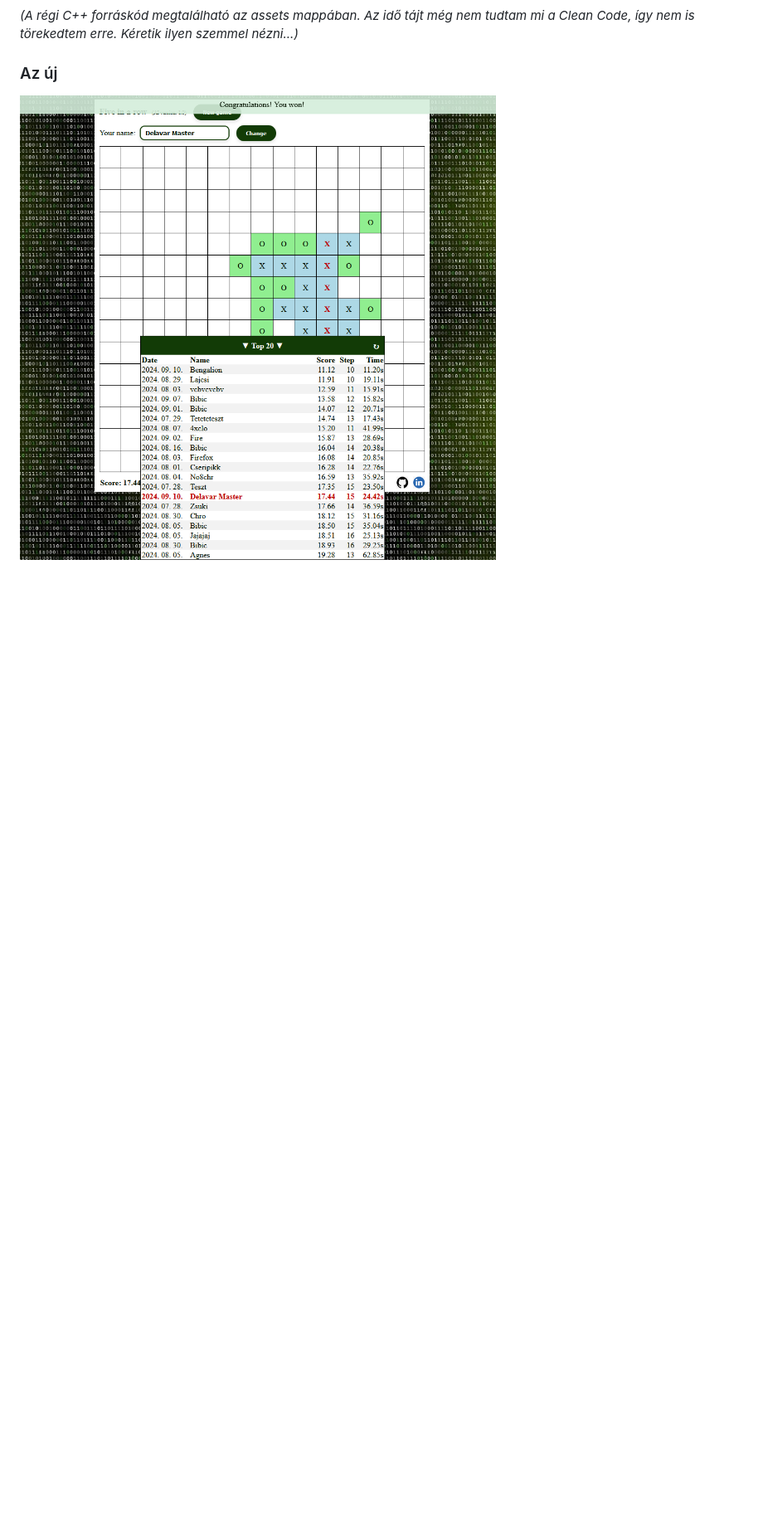
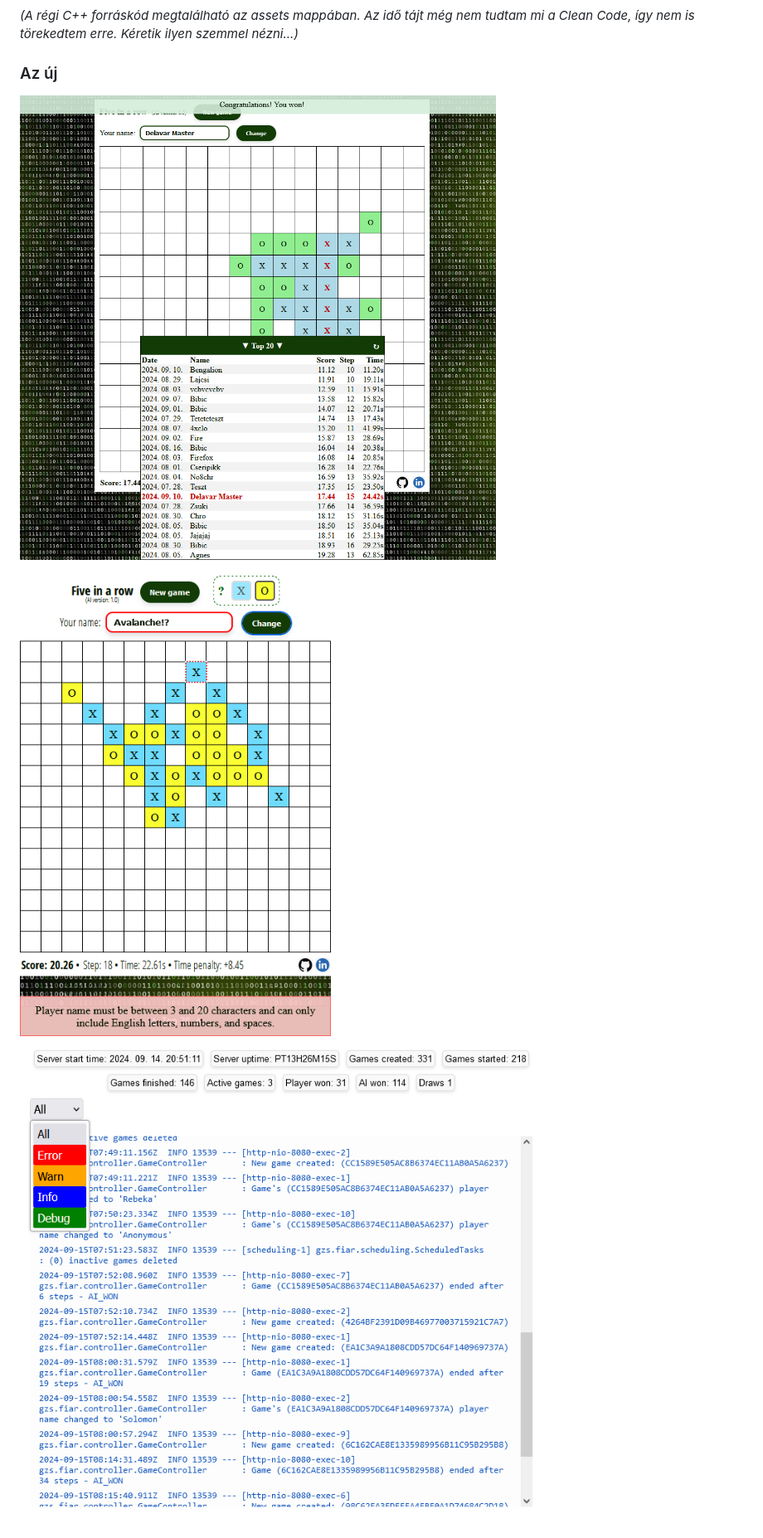
Before and after one commit to vackera/five-in-a-row, a Markdown page: README.md, the part around the change printed below. Shown: that part at 83% size. GitHub-like rendering; pictures changed too: assets/five-in-a-row-new-2.png (added), assets/five-in-a-row-new-3.png (added); blank space fills up the shorter version.

Commit message:
- README modification (+new images) - little mod in index.html title

```diff
--- a/README.md
+++ b/README.md
@@ -26,4 +26,8 @@ A gépi játékos régi logikáját teljesen változatlanul hagytam, csak refakt
 
 ### Az új
 
-![fiveinarownew.png](assets/five-in-a-row-new.png)
+![fiveinarownew.png](assets/five-in-a-row-new-1.png)
+
+![fiveinarownew2.png](assets/five-in-a-row-new-2.png)
+
+![fiveinarownew3.png](assets/five-in-a-row-new-3.png)
```
Also changed, not shown: other parts of README.md (+5 -5 lines), assets/five-in-a-row-new-1.png (renamed from assets/five-in-a-row-new.png), 1 other file.
